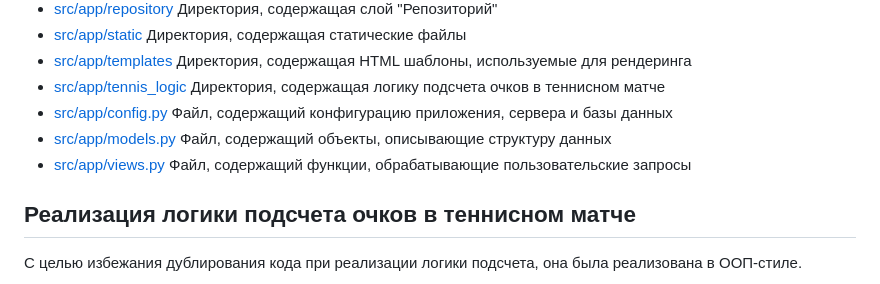
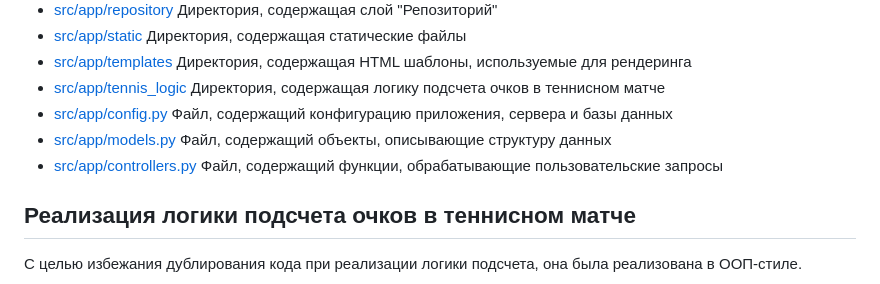
Before and after one commit to Wh4tisl0ve/Tennis_scoreboard, a Markdown page: README.md, the part around the change. GitHub-like rendering.

```diff
--- a/README.md
+++ b/README.md
@@ -24,7 +24,7 @@
 * [src/app/tennis_logic](src/app/tennis_logic) Директория, содержащая логику подсчета очков в теннисном матче
 * [src/app/config.py](src/app/config.py) Файл, содержащий конфигурацию приложения, сервера и базы данных
 * [src/app/models.py](src/app/models.py) Файл, содержащий объекты, описывающие структуру данных
-* [src/app/views.py](src/app/controllers.py) Файл, содержащий функции, обрабатывающие пользовательские запросы
+* [src/app/controllers.py](src/app/controllers.py) Файл, содержащий функции, обрабатывающие пользовательские запросы
 
 ## Реализация логики подсчета очков в теннисном матче
 С целью избежания дублирования кода при реализации логики подсчета, она была реализована в ООП-стиле.
```
